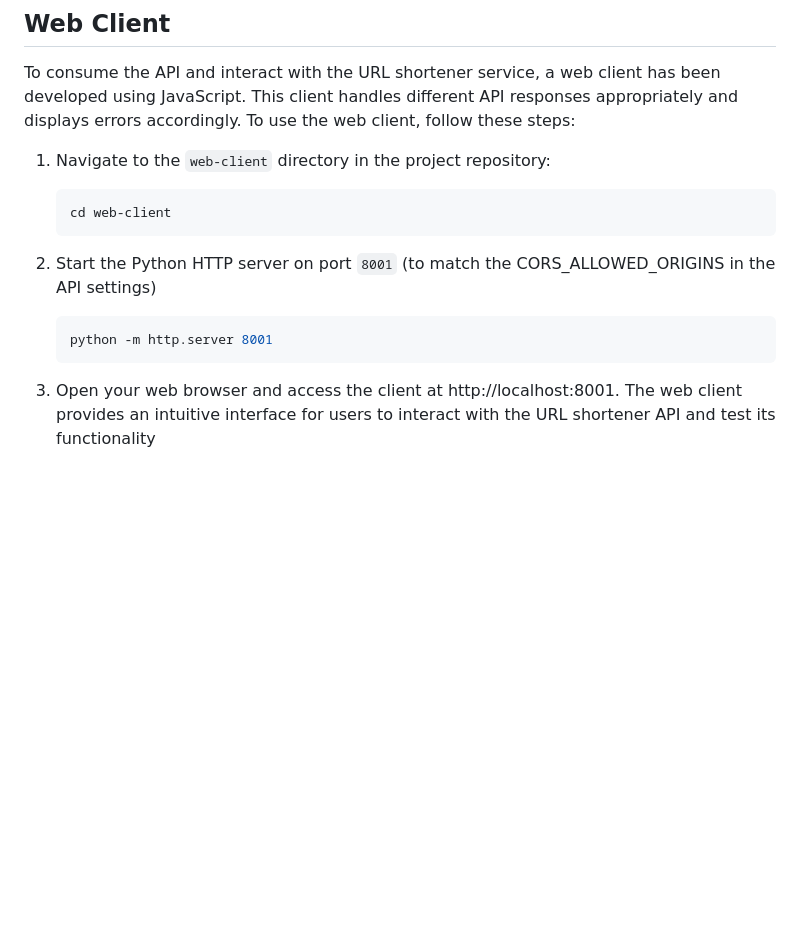
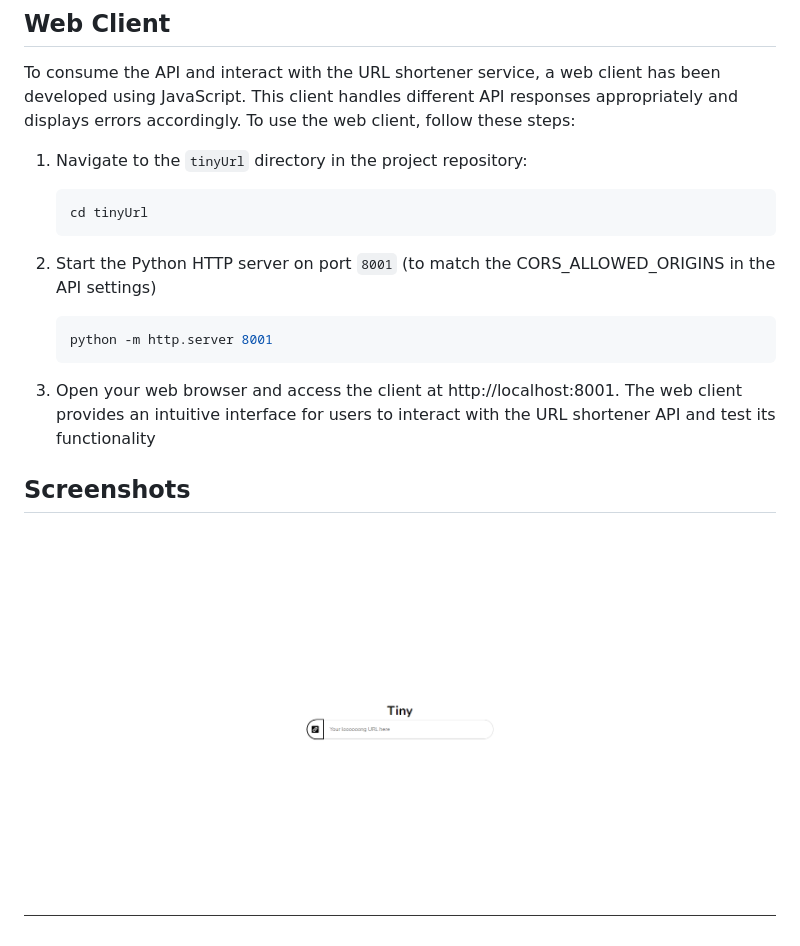
Before and after one commit to edgarmuyomba/tinyUrl, a Markdown page: readME.md, the part around the change. GitHub-like rendering; pictures changed too: screenshots/homepage.png (added); blank space fills up the shorter version.

````diff
--- a/readME.md
+++ b/readME.md
@@ -2,10 +2,10 @@
 
 To consume the API and interact with the URL shortener service, a web client has been developed using JavaScript. This client handles different API responses appropriately and displays errors accordingly. To use the web client, follow these steps:
 
-1. Navigate to the `web-client` directory in the project repository:
+1. Navigate to the `tinyUrl` directory in the project repository:
 
    ```bash
-   cd web-client
+   cd tinyUrl
    ```
 2. Start the Python HTTP server on port `8001` (to match the CORS_ALLOWED_ORIGINS in the API settings)
    ```bash
@@ -13,3 +13,6 @@ To consume the API and interact with the URL shortener service, a web client has
    ```
 3. Open your web browser and access the client at http://localhost:8001.
    The web client provides an intuitive interface for users to interact with the URL      shortener API and test its functionality
+
+## Screenshots
+![Home](./screenshots/homepage.png)
````
